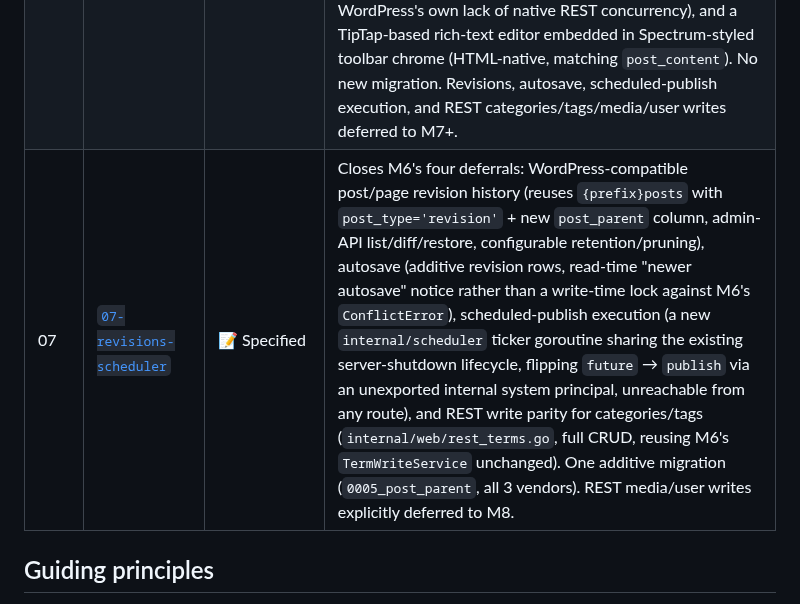
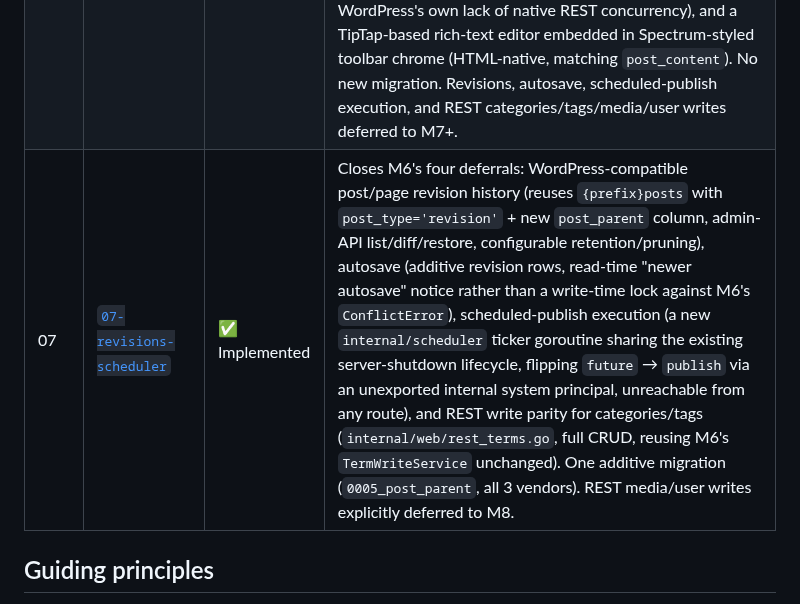
Before and after one commit to roboweaver/grimoire, a Markdown page: plans/README.md, the part around the change. Rendered like a GitHub page.

```diff
--- a/plans/README.md
+++ b/plans/README.md
@@ -27,7 +27,7 @@ format**. Each milestone is a self-contained spec directory with three files:
 | 04 | [`04-comments-media-menus`](./04-comments-media-menus) | ✅ Implemented | Comments (public list + moderation-queue submission + admin approve/spam/trash), media library (attachment listing, traversal-safe `/wp-content/uploads/` serving, multipart upload, attach-to-post), and **read-only** navigation menus (`nav_menu` taxonomy read + public theme render + admin tree, incl. theme-location resolution). grimoire's first write paths: activates the M3-designed `X-CSRF-Token` contract for authenticated admin writes and adds a double-submit token + pluggable spam filter for anonymous comment submits. Overlay-safe (only an additive greenfield `{prefix}comments`/`commentmeta` migration plus `{prefix}posts` column additions the M1 greenfield schema omits; media/menus reuse existing tables). Menu **editing** deferred. |
 | 05 | [`05-extensions-rest-api`](./05-extensions-rest-api) | ✅ Implemented | WordPress REST API parity (`/wp-json/wp/v2/*` read for posts/pages/comments/media/users, WP-shaped `_links`/`_embedded`/pagination headers, `$generic$`/`wp_fast_hash` Application Passwords auth over TLS/loopback) plus one write endpoint (`POST .../comments`, reusing M4's `CommentService.Create`) — all other REST writes deferred to M6 (`501`, not `404`/`405`). A native Go extension mechanism (`pkg/extensions`: compiled action/filter hook registry, no PHP, no dynamic loading, externally importable) wired at three points: post-render, REST request/response, comment-submit. One additive greenfield-only migration (`0004_rest_post_fields`; Postgres dialect is a safe no-op if re-run, MySQL/SQLite dialects error if run against an already-overlaid DB and so are simply never run there) plus additive post→term-IDs/postmeta read ports and `UserRepository`/`AdminPostFilter` extensions — no other schema change. |
 | 06 | [`06-admin-crud-editor`](./06-admin-crud-editor) | ✅ Implemented | Admin write path for posts/pages: create/update/delete via `/admin/api` (reusing M2's `PostWriteService`, M4's `X-CSRF-Token` contract unchanged) **and** REST parity at `/wp-json/wp/v2/posts`/`/pages`, closing the `501`s M5 deferred here. Adds inline category/tag management (new `TermWriter.Update` + `PostTermsWriter` write port), a full draft/pending/publish/private/future status lifecycle (scheduled-publish execution documented as a known, deferred limitation — no cron exists), lightweight optimistic concurrency (`modified`-timestamp check, admin API required / REST `If-Unmodified-Since` optional, matching WordPress's own lack of native REST concurrency), and a TipTap-based rich-text editor embedded in Spectrum-styled toolbar chrome (HTML-native, matching `post_content`). No new migration. Revisions, autosave, scheduled-publish execution, and REST categories/tags/media/user writes deferred to M7+. |
-| 07 | [`07-revisions-scheduler`](./07-revisions-scheduler) | 📝 Specified | Closes M6's four deferrals: WordPress-compatible post/page revision history (reuses `{prefix}posts` with `post_type='revision'` + new `post_parent` column, admin-API list/diff/restore, configurable retention/pruning), autosave (additive revision rows, read-time "newer autosave" notice rather than a write-time lock against M6's `ConflictError`), scheduled-publish execution (a new `internal/scheduler` ticker goroutine sharing the existing server-shutdown lifecycle, flipping `future` → `publish` via an unexported internal system principal, unreachable from any route), and REST write parity for categories/tags (`internal/web/rest_terms.go`, full CRUD, reusing M6's `TermWriteService` unchanged). One additive migration (`0005_post_parent`, all 3 vendors). REST media/user writes explicitly deferred to M8. |
+| 07 | [`07-revisions-scheduler`](./07-revisions-scheduler) | ✅ Implemented | Closes M6's four deferrals: WordPress-compatible post/page revision history (reuses `{prefix}posts` with `post_type='revision'` + new `post_parent` column, admin-API list/diff/restore, configurable retention/pruning), autosave (additive revision rows, read-time "newer autosave" notice rather than a write-time lock against M6's `ConflictError`), scheduled-publish execution (a new `internal/scheduler` ticker goroutine sharing the existing server-shutdown lifecycle, flipping `future` → `publish` via an unexported internal system principal, unreachable from any route), and REST write parity for categories/tags (`internal/web/rest_terms.go`, full CRUD, reusing M6's `TermWriteService` unchanged). One additive migration (`0005_post_parent`, all 3 vendors). REST media/user writes explicitly deferred to M8. |
 
 ## Guiding principles
 
```
Also changed, not shown: README.md (+10 -4 lines), plans/07-revisions-scheduler/tasks.md (+2 -2 lines).
